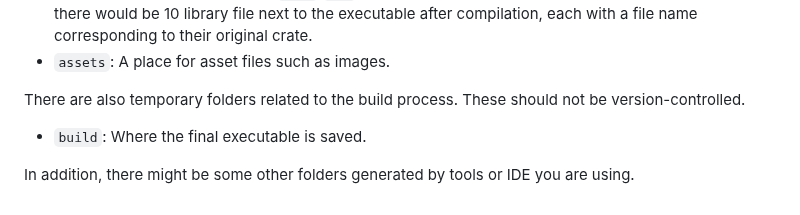
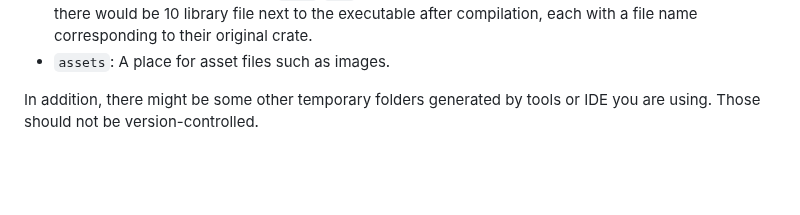
Before and after one commit to cunarist/transle, a Markdown page: README.md, the part around the change. Rendered like a GitHub page; blank space fills up the shorter version.

Commit message:
Fix folder structure guide

```diff
--- a/README.md
+++ b/README.md
@@ -193,8 +193,4 @@ However, there are some extra folders created in Cunarist App Template in order
 - `native`: A workspace Rust crate that includes many other Rust crates. Each crate inside this folder gets compiled into a library file(`.dll`/`.so`). That means if there are 10 crates inside this folder, then there would be 10 library file next to the executable after compilation, each with a file name corresponding to their original crate.
 - `assets`: A place for asset files such as images.
 
-There are also temporary folders related to the build process. These should not be version-controlled.
-
-- `build`: Where the final executable is saved.
-
-In addition, there might be some other folders generated by tools or IDE you are using.
+In addition, there might be some other temporary folders generated by tools or IDE you are using. Those should not be version-controlled.
```
